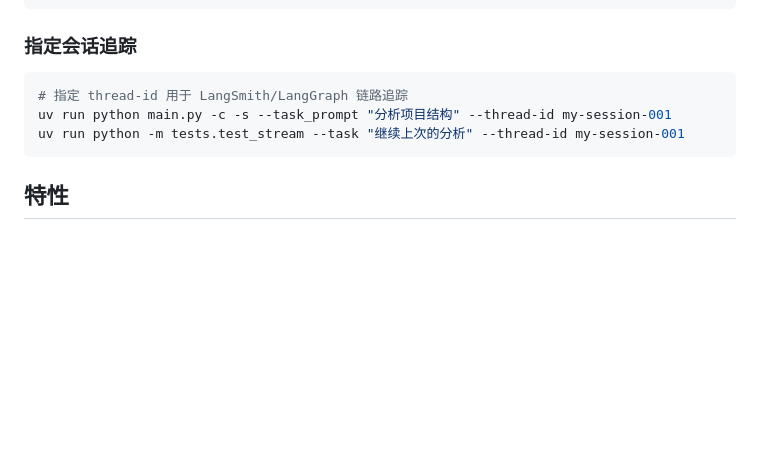
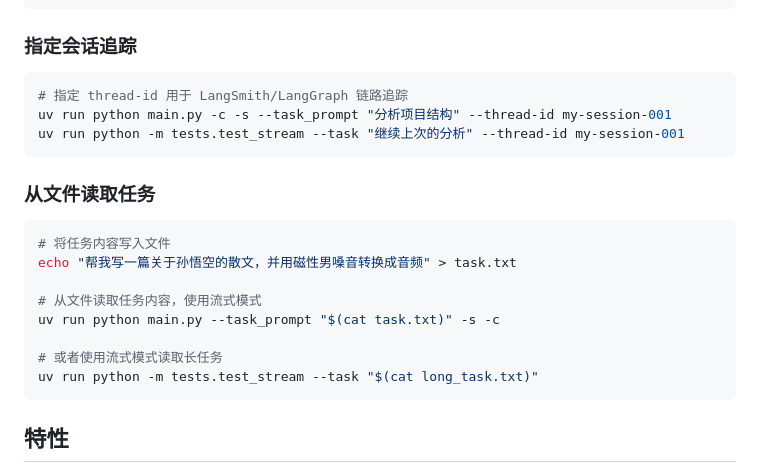
Before and after one commit to ckirchhoff2021/research-cli, a Markdown page: README.md, the part around the change. Drawn GitHub-style; blank space fills up the shorter version.

````diff
--- a/README.md
+++ b/README.md
@@ -136,6 +136,19 @@ uv run python main.py -c -s --task_prompt "分析项目结构" --thread-id my-se
 uv run python -m tests.test_stream --task "继续上次的分析" --thread-id my-session-001
 ```
 
+### 从文件读取任务
+
+```bash
+# 将任务内容写入文件
+echo "帮我写一篇关于孙悟空的散文，并用磁性男嗓音转换成音频" > task.txt
+
+# 从文件读取任务内容，使用流式模式
+uv run python main.py --task_prompt "$(cat task.txt)" -s -c
+
+# 或者使用流式模式读取长任务
+uv run python -m tests.test_stream --task "$(cat long_task.txt)"
+```
+
 ## 特性
 
 ✅ 开箱即用的科研代理基座
````
